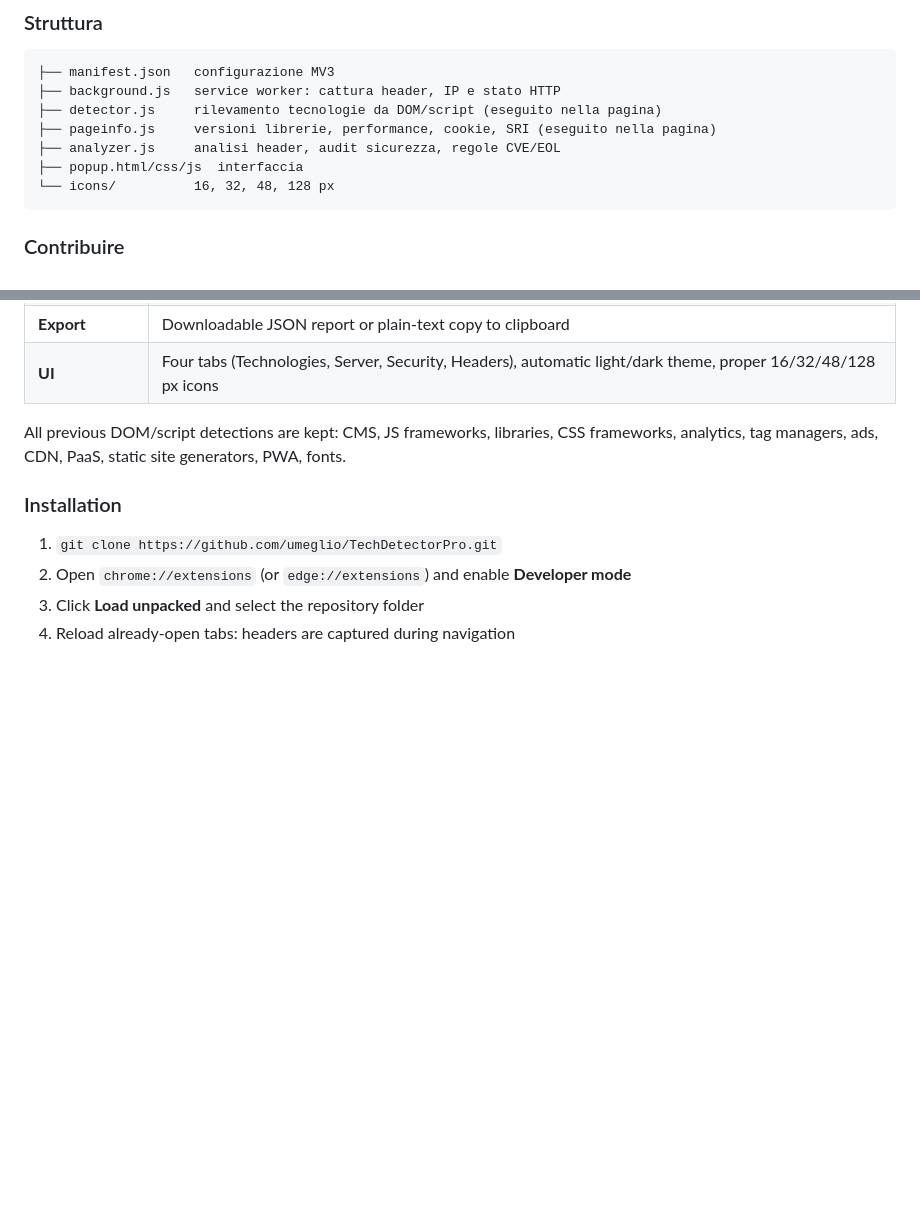
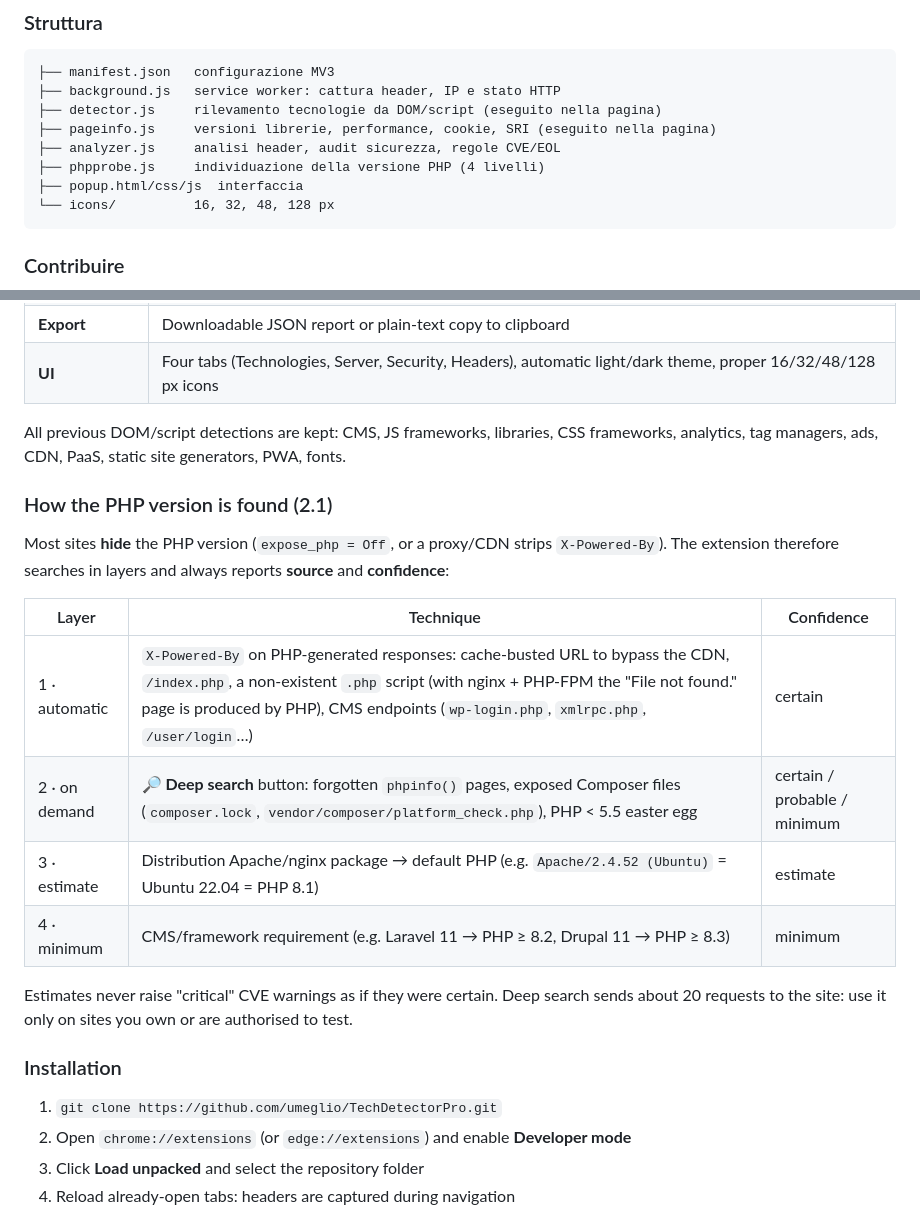
Before and after one commit to umeglio/TechDetectorPro, a Markdown page: README.md, 2 parts joined by grey strips. Drawn GitHub-style; blank space fills up the shorter version.

````diff
--- a/README.md
+++ b/README.md
@@ -66,6 +80,7 @@ Apri un sito e clicca sull'icona. Il badge rosso sulla scheda **Sicurezza** indi
 ├── detector.js     rilevamento tecnologie da DOM/script (eseguito nella pagina)
 ├── pageinfo.js     versioni librerie, performance, cookie, SRI (eseguito nella pagina)
 ├── analyzer.js     analisi header, audit sicurezza, regole CVE/EOL
+├── phpprobe.js     individuazione della versione PHP (4 livelli)
 ├── popup.html/css/js  interfaccia
 └── icons/          16, 32, 48, 128 px
 ```
@@ -101,6 +116,18 @@ A Chrome/Edge extension that inspects the current website and shows **which tech
 
 All previous DOM/script detections are kept: CMS, JS frameworks, libraries, CSS frameworks, analytics, tag managers, ads, CDN, PaaS, static site generators, PWA, fonts.
 
+### How the PHP version is found (2.1)
+Most sites **hide** the PHP version (`expose_php = Off`, or a proxy/CDN strips `X-Powered-By`). The extension therefore searches in layers and always reports **source** and **confidence**:
+
+| Layer | Technique | Confidence |
+|---|---|---|
+| 1 · automatic | `X-Powered-By` on PHP-generated responses: cache-busted URL to bypass the CDN, `/index.php`, a non-existent `.php` script (with nginx + PHP-FPM the "File not found." page is produced by PHP), CMS endpoints (`wp-login.php`, `xmlrpc.php`, `/user/login`…) | certain |
+| 2 · on demand | **🔎 Deep search** button: forgotten `phpinfo()` pages, exposed Composer files (`composer.lock`, `vendor/composer/platform_check.php`), PHP < 5.5 easter egg | certain / probable / minimum |
+| 3 · estimate | Distribution Apache/nginx package → default PHP (e.g. `Apache/2.4.52 (Ubuntu)` = Ubuntu 22.04 = PHP 8.1) | estimate |
+| 4 · minimum | CMS/framework requirement (e.g. Laravel 11 → PHP ≥ 8.2, Drupal 11 → PHP ≥ 8.3) | minimum |
+
+Estimates never raise "critical" CVE warnings as if they were certain. Deep search sends about 20 requests to the site: use it only on sites you own or are authorised to test.
+
 ### Installation
 1. `git clone https://github.com/umeglio/TechDetectorPro.git`
 2. Open `chrome://extensions` (or `edge://extensions`) and enable **Developer mode**
````
Also changed, not shown: other parts of README.md (+15 -1 lines), screenshots/php-detection.png (added), 5 other files.
